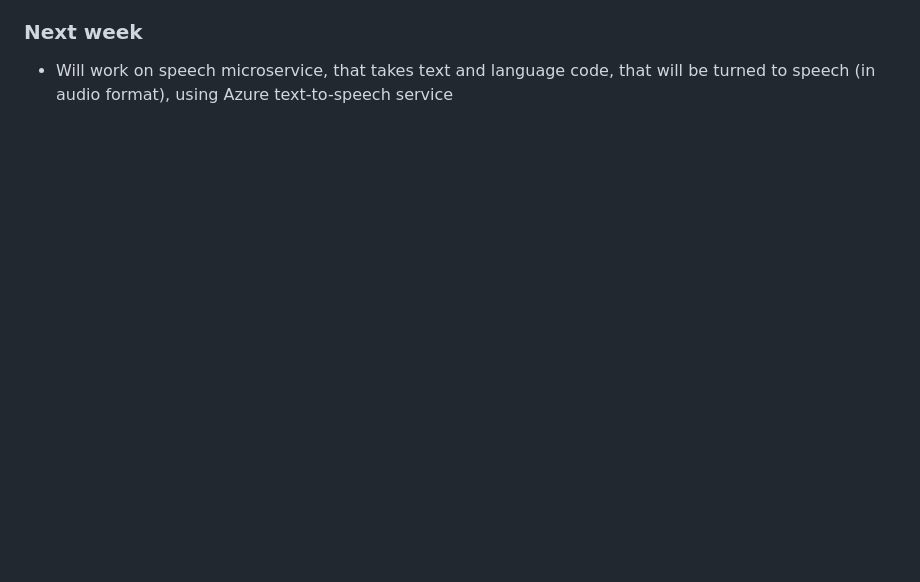
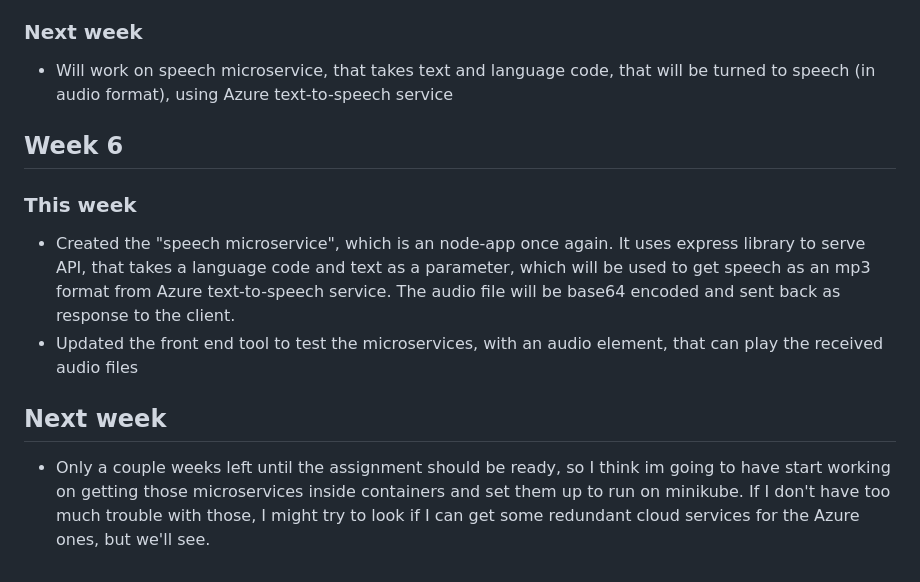
Before and after one commit to teemu6/digit_recognition_app, a Markdown page: WEEKLY_SCRUM.md, the part around the change. Drawn GitHub-style; blank space fills up the shorter version.

Commit message:
Updated weekly scrum progress report

```diff
--- a/WEEKLY_SCRUM.md
+++ b/WEEKLY_SCRUM.md
@@ -61,3 +61,14 @@
 ### Next week
 
 - Will work on speech microservice, that takes text and language code, that will be turned to speech (in audio format), using Azure text-to-speech service
+
+## Week 6
+
+### This week
+
+- Created the "speech microservice", which is an node-app once again. It uses express library to serve API, that takes a language code and text as a parameter, which will be used to get speech as an mp3 format from Azure text-to-speech service. The audio file will be base64 encoded and sent back as response to the client.
+- Updated the front end tool to test the microservices, with an audio element, that can play the received audio files
+
+## Next week
+
+- Only a couple weeks left until the assignment should be ready, so I think im going to have start working on getting those microservices inside containers and set them up to run on minikube. If I don't have too much trouble with those, I might try to look if I can get some redundant cloud services for the Azure ones, but we'll see.
```
